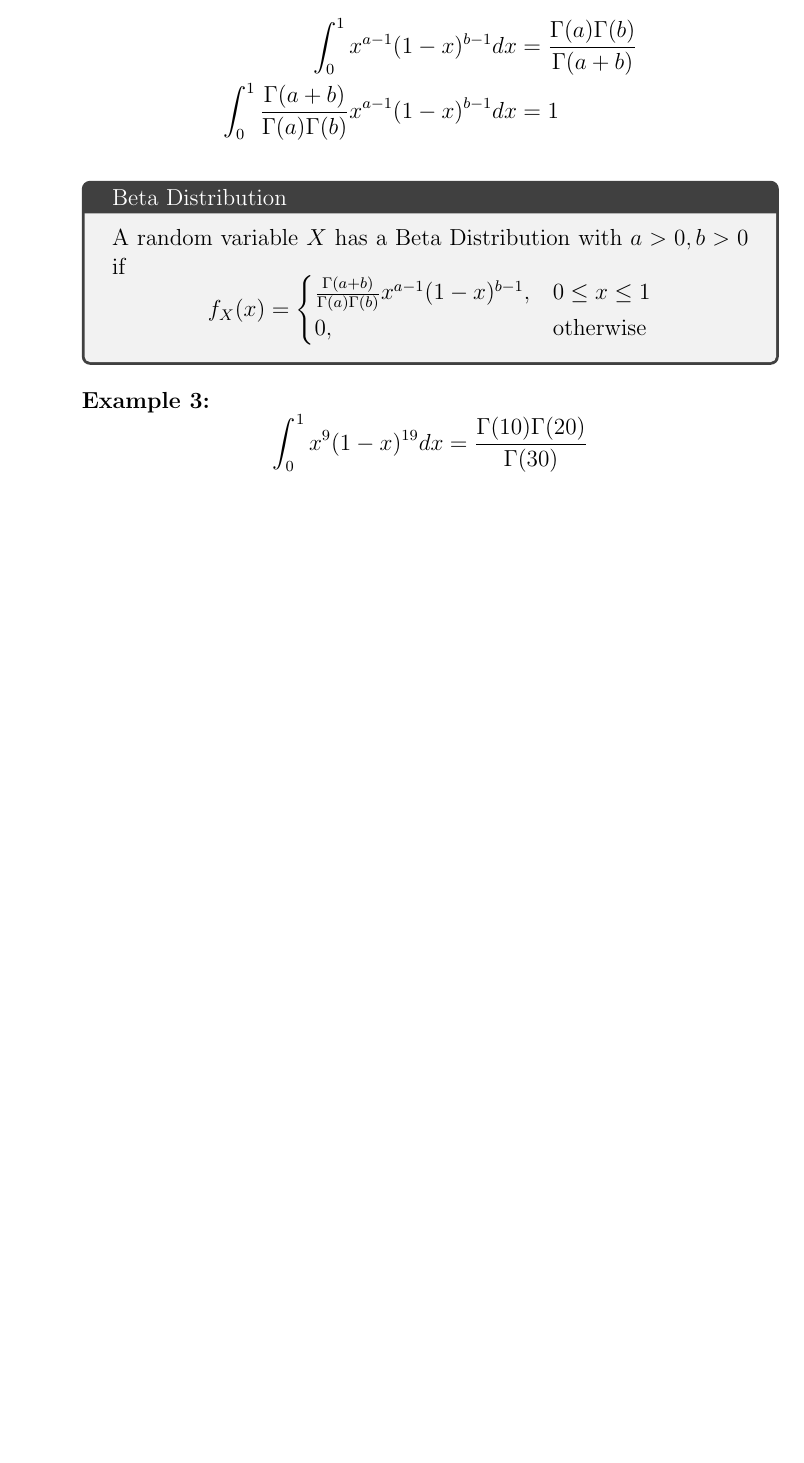
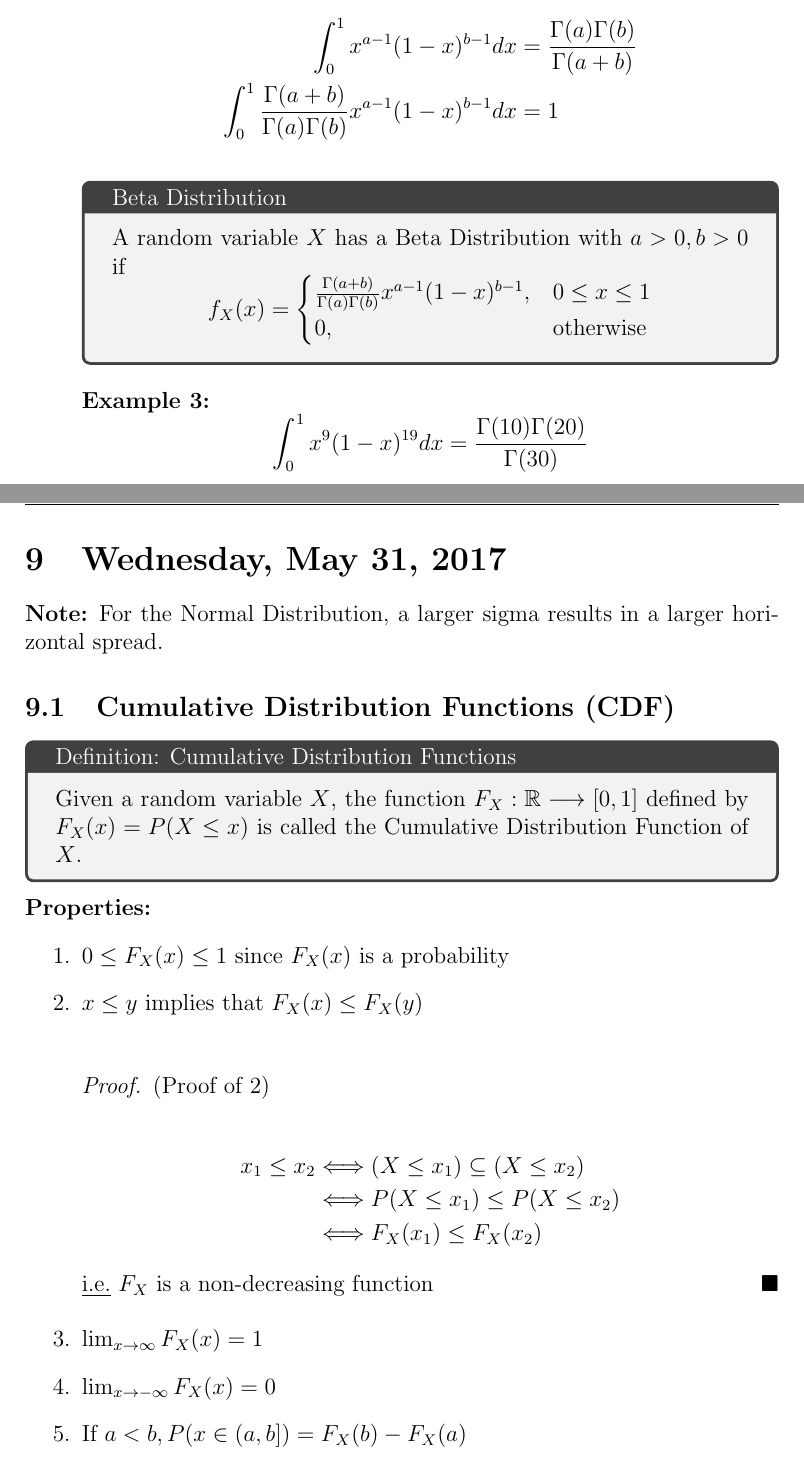
Before and after one commit to MohanVashist1/notes, a LaTeX document (University of Toronto Scarborough - An Introduction to Probability/STAB52.tex): part of page 37 of 37 before the commit and two parts of pages 37 and 38 of 40 after it, the two joined at a grey line, cut so that both start at the same text, the shorter picture padded with empty space. The pictures show the PDF file University of Toronto Scarborough - An Introduction to Probability/STAB52.pdf that the author committed with the source.

Commit message:
STAB LEC 9

```diff
--- a/University of Toronto Scarborough - An Introduction to Probability/STAB52.tex
+++ b/University of Toronto Scarborough - An Introduction to Probability/STAB52.tex
@@ -1109,3 +1109,30 @@ $$
 	}
 \end{enumerate}
 
+\newpage
+
+\section{Wednesday, May 31, 2017}
+
+\textbf{Note:} For the Normal Distribution, a larger sigma results in a larger horizontal spread.
+
+\subsection{Cumulative Distribution Functions (CDF)}
+
+\begin{tcolorbox}[title=Definition: Cumulative Distribution Functions]
+	Given a random variable $X$, the function $F_X : \mathbb{R} \longrightarrow [0,1]$ defined by $F_X (x) = P(X \leq x)$ is called the Cumulative Distribution Function of $X$.
+\end{tcolorbox}
+
+\textbf{Properties:}
+\begin{enumerate}
+	\item{$0 \leq F_X (x) \leq 1$ since $F_X (x)$ is a probability}
+	\item{$x \leq y$ implies that $F_X (x) \leq F_X (y)$\\
+	\begin{proof}(Proof of 2)\\
+	\begin{align*}
+		x_1 \leq x_2 & \Longleftrightarrow (X \leq x_1) \subseteq (X \leq x_2)\\
+		& \Longleftrightarrow P(X \leq x_1) \leq P(X \leq x_2)\\
+		& \Longleftrightarrow F_X (x_1) \leq F_X (x_2)
+	\end{align*}
+	\underline{i.e.} $F_X$ is a non-decreasing function
+\end{proof}}
+	\item{$\lim_{x\to\infty} F_X (x) = 1$}
+	\item{$\lim_{x\to -\infty} F_X (x) = 0$}
+	\item{If $a < b, P(x \in (a,b]) = F_X (b) - F_X (a)$\\
@@ -1111,0 +1181,9 @@ $$
+	\end{proof}
+	}
+\end{enumerate}
+
+\subsection{Cumulative Distribution Function for Discrete Random Variables}
+
+\textbf{Ex.} Roll a 4-sided die, $S = \{ 1,2,3,4 \}$. Define $X(s)=s$, this random variable is a discrete random variable.
+$$F_X (x) = P(X \leq x) = \begin{cases}
+0, & x < 1\\
@@ -1112 +1193,9 @@ $$
+1, & \text{otherwise}
+\end{cases}
+$$
+
+\textbf{Note:} if $F_X (x) = F_X (x+), F_X$ is considered to be right continuous.
+
+
+
 \end{document}
```
Also changed, not shown: University of Toronto Scarborough - An Introduction to Probability/STAB52.pdf, University of Toronto Scarborough - Linear Algebra II/MATB24.pdf, University of Toronto Scarborough - Linear Algebra II/MATB24.tex (line endings or trailing spaces), University of Toronto Scarborough - An Introduction to Probability/STAB52.tex (45 more changed lines), 5 other files.
